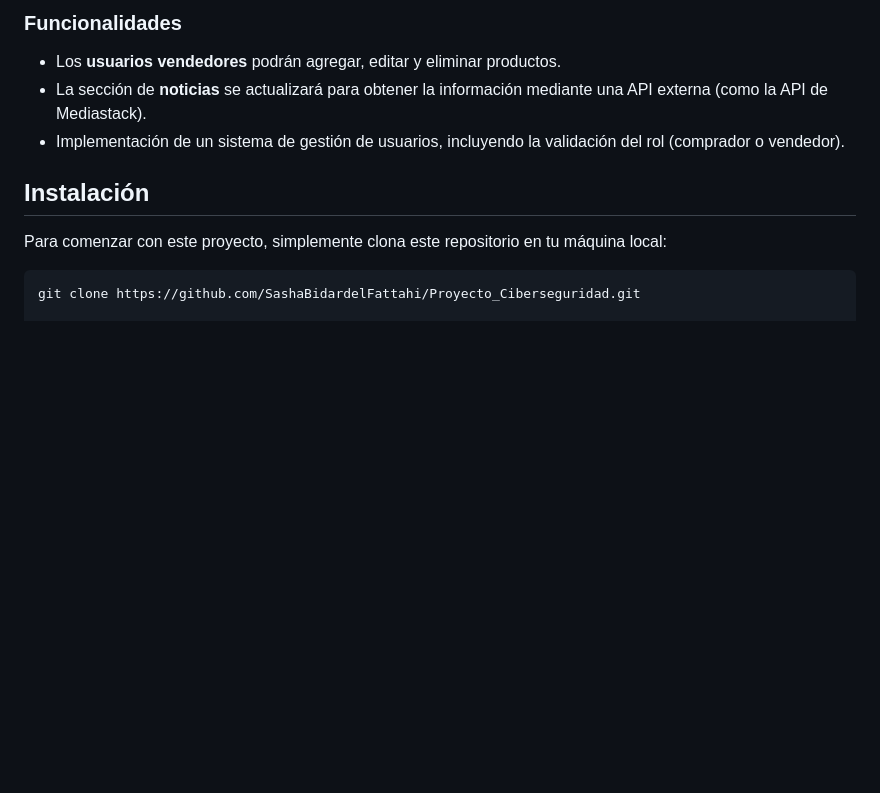
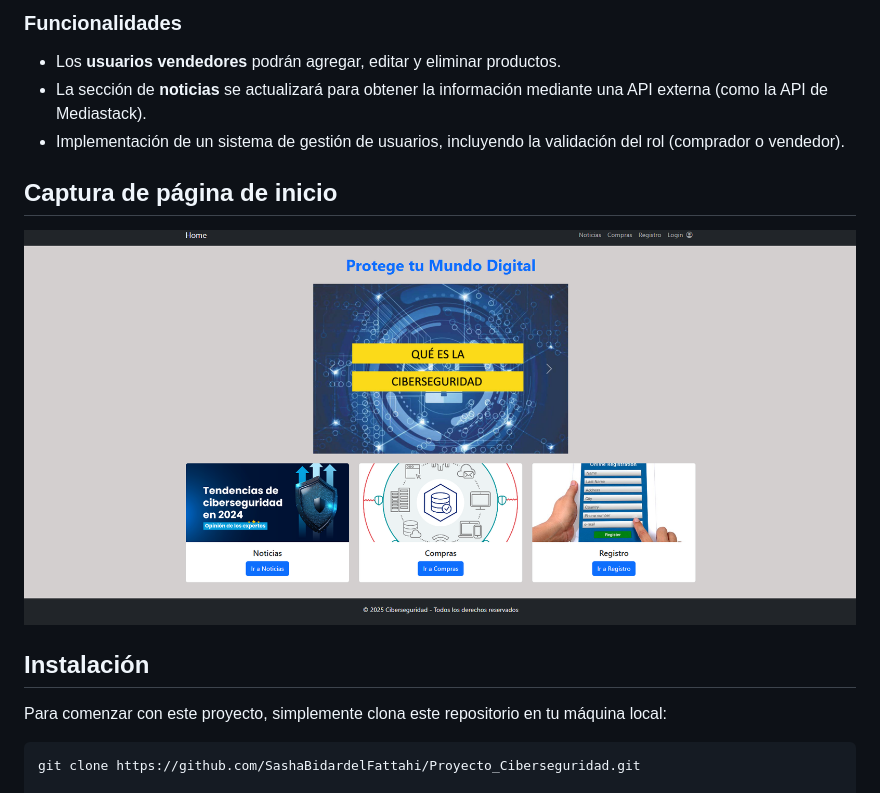
Before and after one commit to SashaBidardelFattahi/Proyecto_Ciberseguridad, a Markdown page: README.md, the part around the change. GitHub-like rendering; pictures changed too: Imagenes/Pagina de incio.png (added); blank space fills up the shorter version.

Commit message:
Subiendo imagen home

```diff
--- a/README.md
+++ b/README.md
@@ -49,6 +49,10 @@ Los usuarios pueden registrarse e iniciar sesión utilizando el sistema de valid
 - La sección de **noticias** se actualizará para obtener la información mediante una API externa (como la API de Mediastack).
 - Implementación de un sistema de gestión de usuarios, incluyendo la validación del rol (comprador o vendedor).
 
+## Captura de página de inicio
+
+![Página de inicio](Imagenes/Pagina%20de%20incio.png)
+
 ## Instalación
 
 Para comenzar con este proyecto, simplemente clona este repositorio en tu máquina local:
```
Also changed, not shown: 1 other file.
